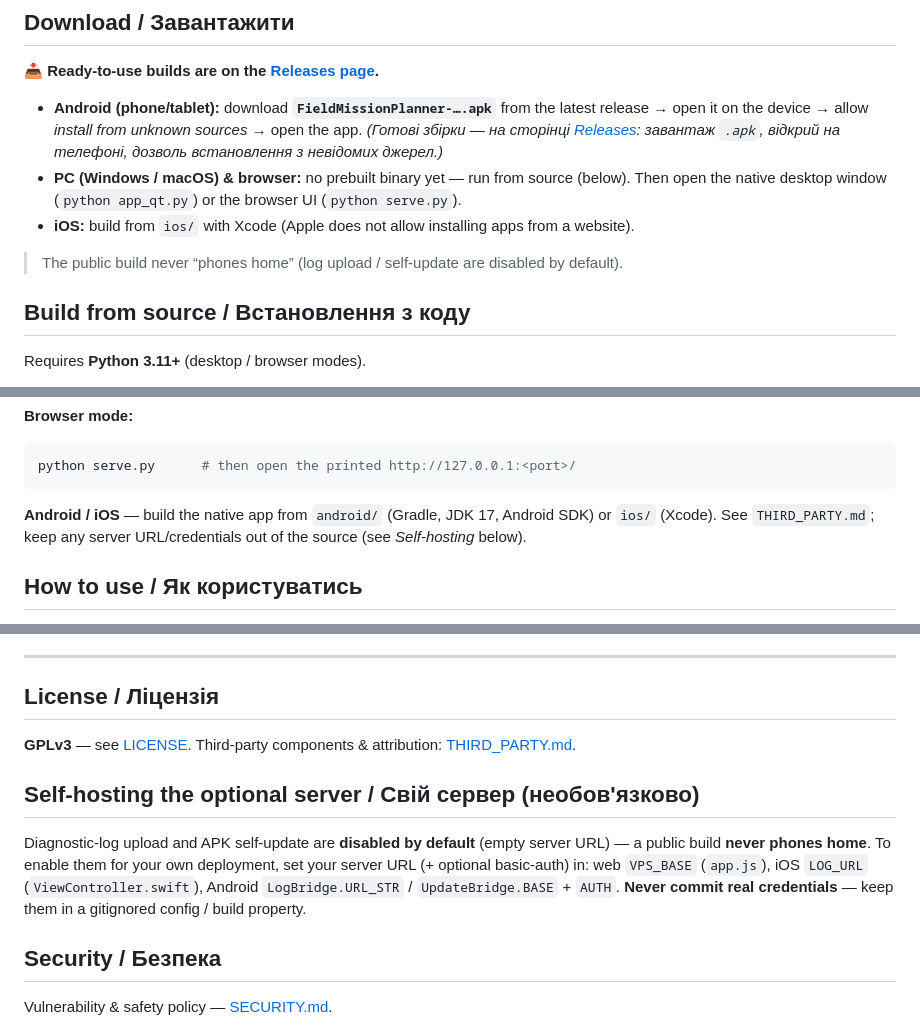
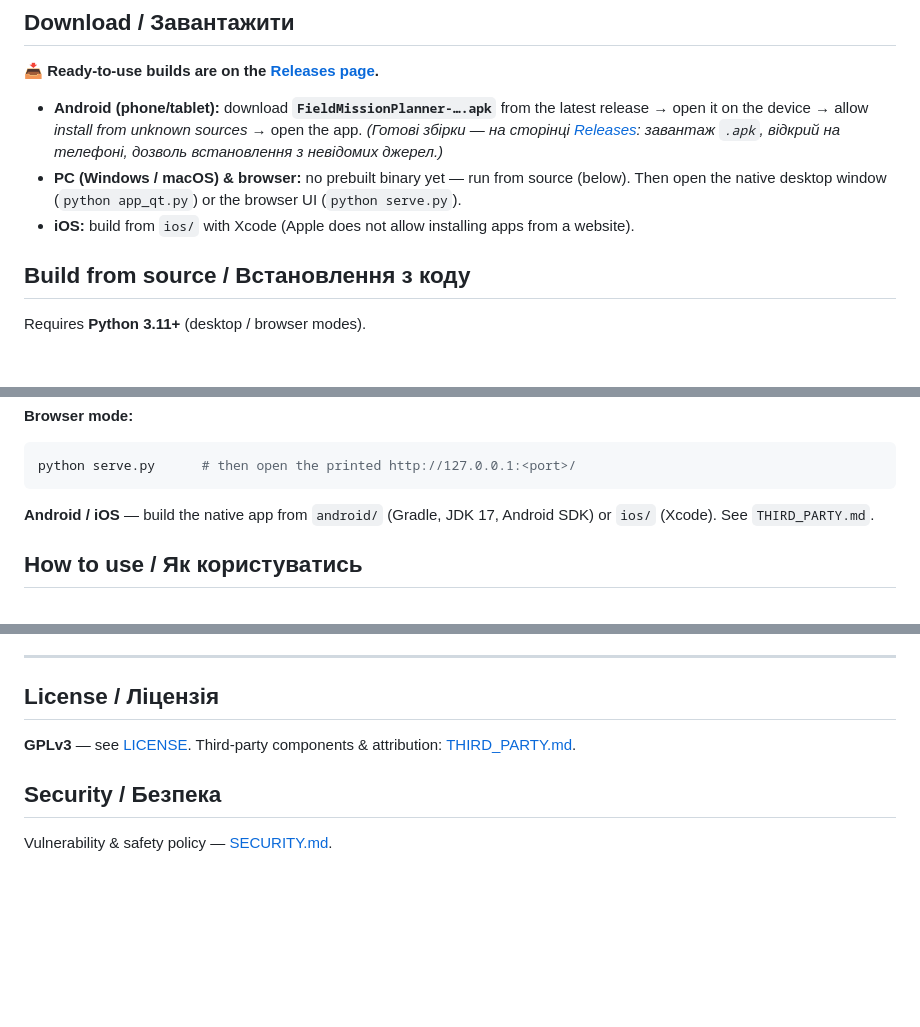
Before and after one commit to tecelskyyivan-alt/ardu-field-planner, a Markdown page: README.md, 3 parts joined by grey strips. Rendered like a GitHub page; blank space fills up the shorter version.

Commit message:
docs: drop the self-hosting section (product runs against its own server)

````diff
--- a/README.md
+++ b/README.md
@@ -78,8 +78,6 @@ MAVLink** (кабель / WiFi-ELRS) + жива телеметрія.
   the native desktop window (`python app_qt.py`) or the browser UI (`python serve.py`).
 - **iOS:** build from `ios/` with Xcode (Apple does not allow installing apps from a website).
 
-> The public build never “phones home” (log upload / self-update are disabled by default).
-
 ## Build from source / Встановлення з коду
 
 Requires **Python 3.11+** (desktop / browser modes).
@@ -110,8 +108,7 @@ python serve.py      # then open the printed http://127.0.0.1:<port>/
 ```
 
 **Android / iOS** — build the native app from `android/` (Gradle, JDK 17, Android SDK)
-or `ios/` (Xcode). See `THIRD_PARTY.md`; keep any server URL/credentials out of the
-source (see *Self-hosting* below).
+or `ios/` (Xcode). See `THIRD_PARTY.md`.
 
 ## How to use / Як користуватись
 
@@ -163,14 +160,6 @@ python test_sitl.py        # E2E against a real ArduCopter SITL (upload -> verif
 
 **GPLv3** — see [LICENSE](LICENSE). Third-party components & attribution: [THIRD_PARTY.md](THIRD_PARTY.md).
 
-## Self-hosting the optional server / Свій сервер (необов'язково)
-
-Diagnostic-log upload and APK self-update are **disabled by default** (empty server URL) —
-a public build **never phones home**. To enable them for your own deployment, set your
-server URL (+ optional basic-auth) in: web `VPS_BASE` (`app.js`), iOS `LOG_URL`
-(`ViewController.swift`), Android `LogBridge.URL_STR` / `UpdateBridge.BASE` + `AUTH`.
-**Never commit real credentials** — keep them in a gitignored config / build property.
-
 ## Security / Безпека
 
 Vulnerability & safety policy — [SECURITY.md](SECURITY.md).
````
